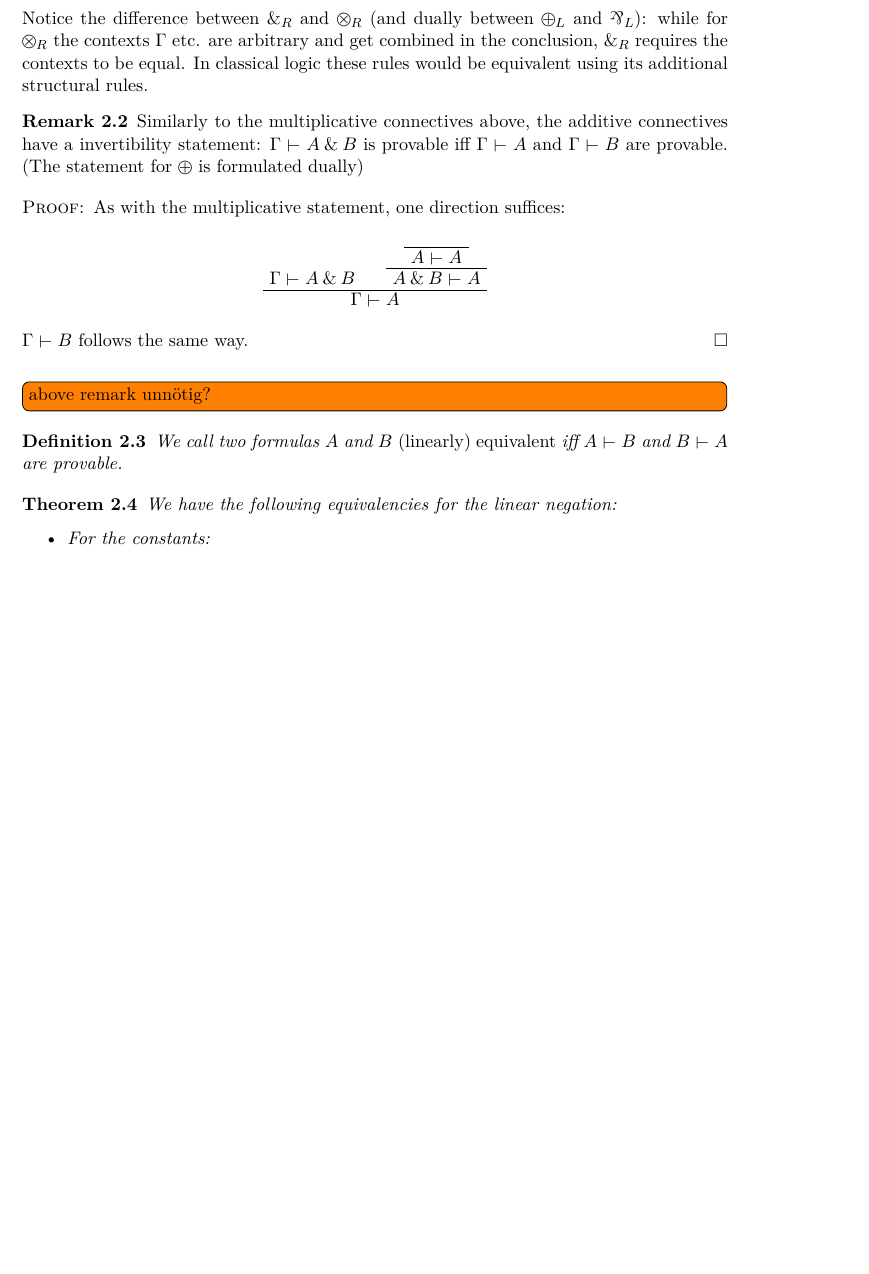
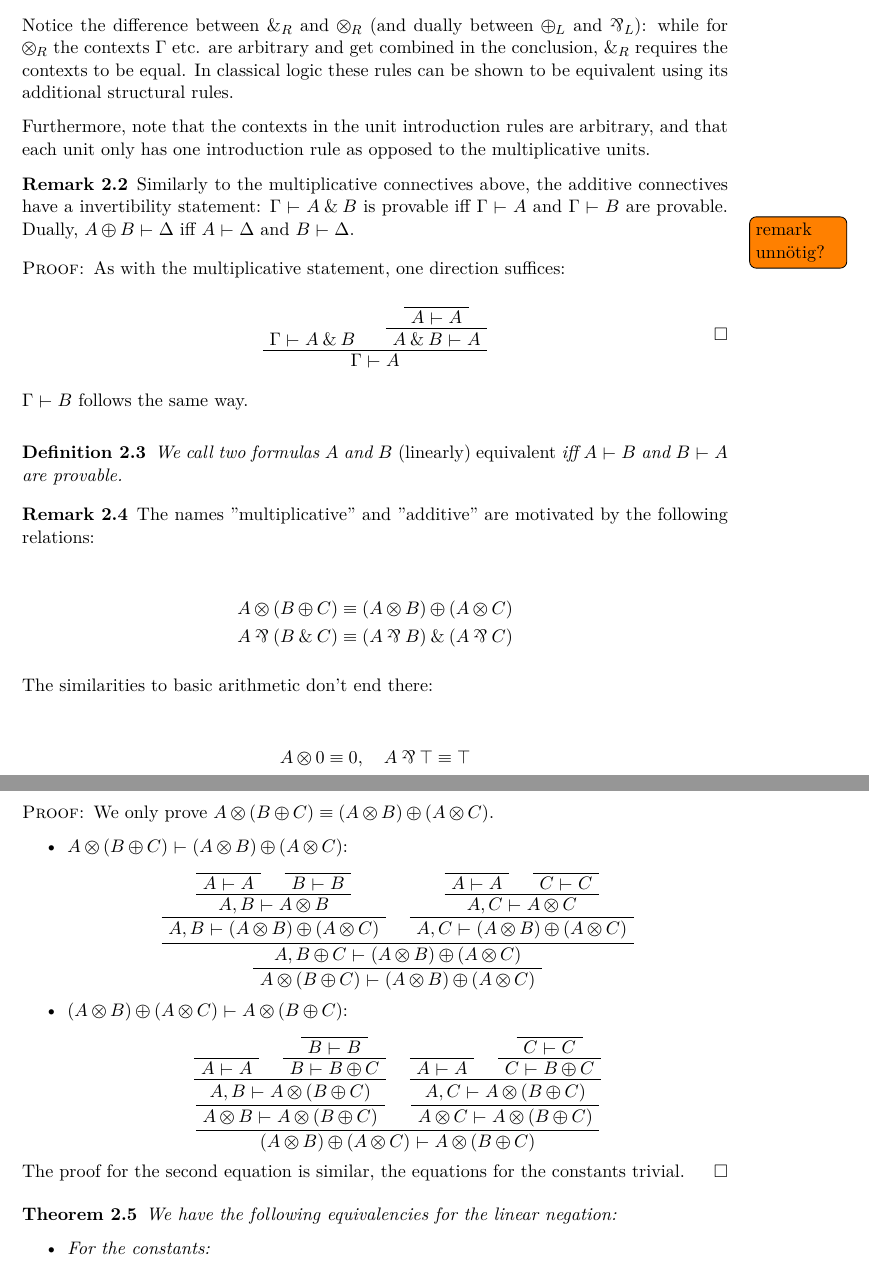
Before and after one commit to happyMinnow/BA, a LaTeX document (Bachelorarbeit.tex): part of page 4 of 17 before the commit and two parts of pages 4 and 5 of 18 after it, the two joined at a grey line, cut so that both start at the same text, the shorter picture padded with empty space. Compiled offline with XeLaTeX; a missing font is replaced by an installed copy or a similar font.

Commit message:
productiver Tag

```diff
--- a/Bachelorarbeit.tex
+++ b/Bachelorarbeit.tex
@@ -335,10 +347,17 @@
 		\DisplayProof
 	\end{center}
 
-	Notice the difference between $\with_R$ and $\otimes_R$ (and dually between $\oplus_L$ and $\parr_L$): while for $\otimes_R$ the contexts $\Gamma$ etc. are arbitrary and get combined in the conclusion, $\with_R$ requires the contexts to be equal. In classical logic these rules would be equivalent using its additional structural rules.
+	Notice the difference between $\with_R$ and $\otimes_R$ (and dually between $\oplus_L$ and $\parr_L$): while for $\otimes_R$ the contexts $\Gamma$ etc. are arbitrary and get combined in the conclusion, $\with_R$ requires the contexts to be equal. In classical logic these rules can be shown to be equivalent using its additional structural rules.
+
+	Furthermore, note that the contexts in the unit introduction rules are arbitrary, and that each unit only has one introduction rule as opposed to the multiplicative units.
+
+
 
 	\begin{remark}
-		Similarly to the multiplicative connectives above, the additive connectives have a invertibility statement: $\Gamma \vdash A \with B $ is provable iff $\Gamma \vdash A$ and $\Gamma \vdash B$ are provable. (The statement for $\oplus$ is formulated dually)
+		Similarly to the multiplicative connectives above, the additive connectives have a invertibility statement: $\Gamma \vdash A \with B $ is provable iff $\Gamma \vdash A$ and $\Gamma \vdash B$ are provable. Dually, $A \oplus B \vdash \Delta $ iff $A \vdash \Delta $ and $B \vdash \Delta $.
+
+		\todo[noline]{remark unnötig?}
+
 	\end{remark}
 
 	\begin{proof}
@@ -353,13 +372,88 @@
 			\DisplayProof
 		\end{center}
 		$\Gamma \vdash B$ follows the same way.
+
 	\end{proof}
 
-	\todo[inline]{above remark unnötig?}
+
 
 	\begin{definition}
 		We call two formulas $A$ and $B $ \emph{(linearly) equivalent} iff $A \vdash B$ and $B \vdash A $ are provable.
 	\end{definition}
+
+	\begin{remark}
+		The names "multiplicative" and "additive" are motivated by the following relations:
+
+		\begin{align*}
+			A \otimes (B \oplus C)
+			& \equiv (A \otimes B) \oplus (A \otimes C)
+			\\
+			A \parr (B \with C )
+			& \equiv (A \parr B) \with (A \parr C )
+		\end{align*}
+
+		The similarities to basic arithmetic don't end there:
+
+		\begin{align*}
+			A \otimes 0 \equiv 0 ,
+			\quad
+			A \parr \top \equiv \top
+		\end{align*}
+	\end{remark}
+
+
+	\begin{proof}
+		We only prove $A \otimes (B \oplus C) \equiv (A \otimes B) \oplus (A \otimes C)$.
+		\begin{itemize}
+			\item $A \otimes (B \oplus C) \vdash (A \otimes B) \oplus (A \otimes C)$:
+			\begin{center}
+				\AxiomC{}
+				\UnaryInfC{$A \vdash A$}
+				\AxiomC{}
+				\UnaryInfC{$B \vdash B $}
+				\BinaryInfC{$A, B
+					\vdash A \otimes B $}
+				\UnaryInfC{$A , B
+					\vdash (A \otimes B) \oplus (A \otimes C ) $}
+				\AxiomC{}
+				\UnaryInfC{$A \vdash A$}
+				\AxiomC{}
+				\UnaryInfC{$C \vdash C$}
+				\BinaryInfC{$A, C
+					\vdash A \otimes C $}
+				\UnaryInfC{$A , C
+					\vdash (A \otimes B) \oplus (A \otimes C ) $}
+				\BinaryInfC{$A, B \oplus C
+					\vdash (A \otimes B) \oplus (A \otimes C ) $}
+				\UnaryInfC{$A \otimes (B \oplus C)
+					\vdash (A \otimes B) \oplus (A \otimes C ) $}
+				\DisplayProof
+			\end{center}
+
+			\item $(A \otimes B) \oplus (A \otimes C) \vdash A \otimes (B \oplus C) $:
+			\begin{center}
+				\AxiomC{}
+				\UnaryInfC{$A \vdash A$}
+				\AxiomC{}
+				\UnaryInfC{$B \vdash B $}
+				\UnaryInfC{$B \vdash B \oplus C$}
+				\BinaryInfC{$A, B
+					\vdash A \otimes (B \oplus C ) $}
+				\UnaryInfC{$A \otimes B \vdash A \otimes (B \oplus C ) $}
+				\AxiomC{}
+				\UnaryInfC{$A \vdash A$}
+				\AxiomC{}
+				\UnaryInfC{$C \vdash C $}
+				\UnaryInfC{$C \vdash B \oplus C$}
+				\BinaryInfC{$A, C
+					\vdash A \otimes (B \oplus C ) $}
+				\UnaryInfC{$A \otimes C \vdash A \otimes (B \oplus C ) $}
+				\BinaryInfC{$(A \otimes B) \oplus (A \otimes C) \vdash A \otimes (B \oplus C) $}
+				\DisplayProof
+			\end{center}
+		\end{itemize}
+		The proof for the second equation is similar, the equations for the constants trivial.
+	\end{proof}
 
 
 	\begin{theorem}
```
Also changed, not shown: Bachelorarbeit.pdf, Bachelorarbeit.tex (98 more changed lines).
